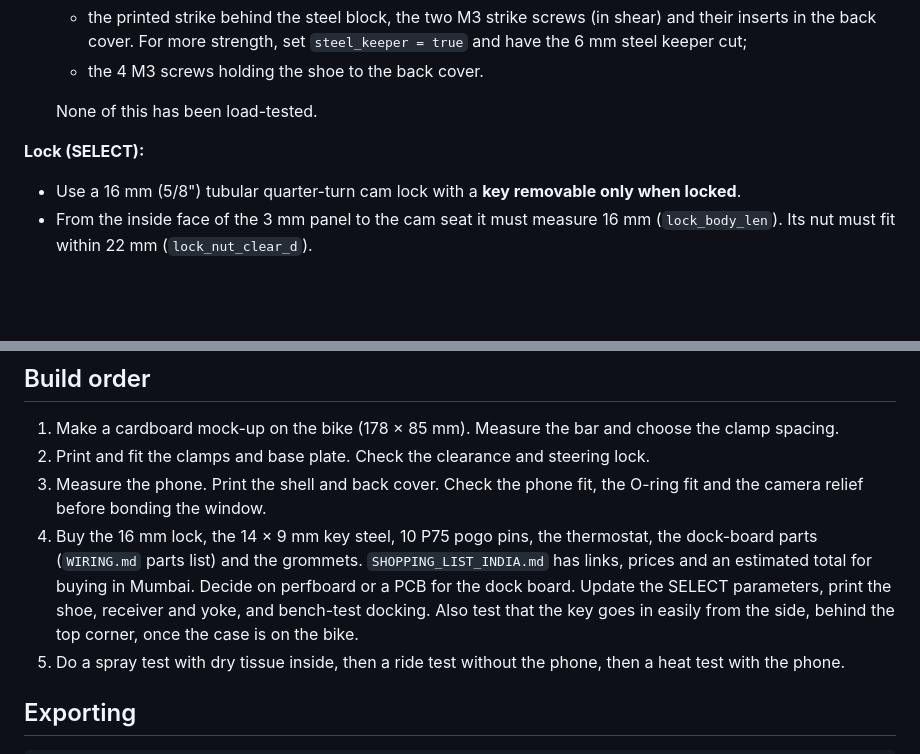
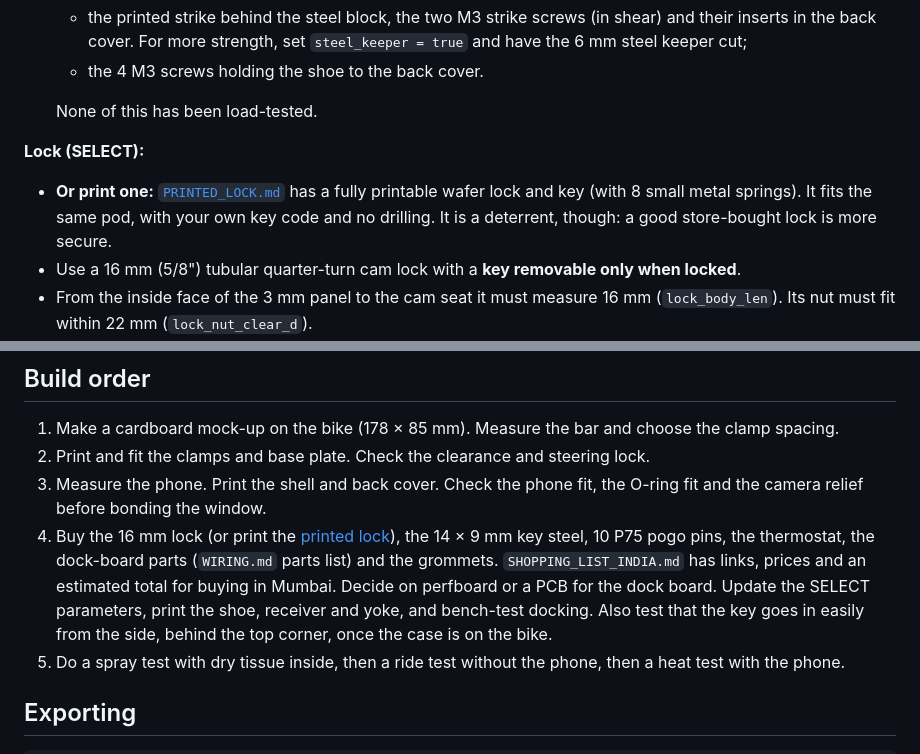
Before and after one commit to praneth2580/3D-Models, a Markdown page: phone_dock_v0.5/README.md, 2 parts joined by grey strips. Drawn GitHub-style; blank space fills up the shorter version.

```diff
--- a/phone_dock_v0.5/README.md
+++ b/phone_dock_v0.5/README.md
@@ -130,6 +130,7 @@ To make the window removable instead of bonded, you would need a screwed front f
   None of this has been load-tested.
 
 **Lock (SELECT):**
+- **Or print one:** [`PRINTED_LOCK.md`](PRINTED_LOCK.md) has a fully printable wafer lock and key (with 8 small metal springs). It fits the same pod, with your own key code and no drilling. It is a deterrent, though: a good store-bought lock is more secure.
 - Use a 16 mm (5/8") tubular quarter-turn cam lock with a **key removable only when locked**.
 - From the inside face of the 3 mm panel to the cam seat it must measure 16 mm (`lock_body_len`). Its nut must fit within 22 mm (`lock_nut_clear_d`).
 - **The lock's own steel cam is the crank.**
@@ -249,7 +250,7 @@ The 8 mm stiffening ribs under the plate were removed in this update, because th
 1. Make a cardboard mock-up on the bike (178 × 85 mm). Measure the bar and choose the clamp spacing.
 2. Print and fit the clamps and base plate. Check the clearance and steering lock.
 3. Measure the phone. Print the shell and back cover. Check the phone fit, the O-ring fit and the camera relief before bonding the window.
-4. Buy the 16 mm lock, the 14 × 9 mm key steel, 10 P75 pogo pins, the thermostat, the dock-board parts (`WIRING.md` parts list) and the grommets. `SHOPPING_LIST_INDIA.md` has links, prices and an estimated total for buying in Mumbai. Decide on perfboard or a PCB for the dock board. Update the SELECT parameters, print the shoe, receiver and yoke, and bench-test docking. Also test that the key goes in easily from the side, behind the top corner, once the case is on the bike.
+4. Buy the 16 mm lock (or print the [printed lock](PRINTED_LOCK.md)), the 14 × 9 mm key steel, 10 P75 pogo pins, the thermostat, the dock-board parts (`WIRING.md` parts list) and the grommets. `SHOPPING_LIST_INDIA.md` has links, prices and an estimated total for buying in Mumbai. Decide on perfboard or a PCB for the dock board. Update the SELECT parameters, print the shoe, receiver and yoke, and bench-test docking. Also test that the key goes in easily from the side, behind the top corner, once the case is on the bike.
 5. Do a spray test with dry tissue inside, then a ride test without the phone, then a heat test with the phone.
 
 ## Exporting
```
Also changed, not shown: phone_dock_v0.5/CAD_QA.md (+25 -0 lines), phone_dock_v0.5/PRINTED_LOCK.md (added, +156 -0 lines), phone_dock_v0.5/SHOPPING_LIST_INDIA.md (+12 -0 lines), phone_dock_v0.5/images/plock_cutaway.png (added), phone_dock_v0.5/images/plock_exploded.png (added), 14 other files.
